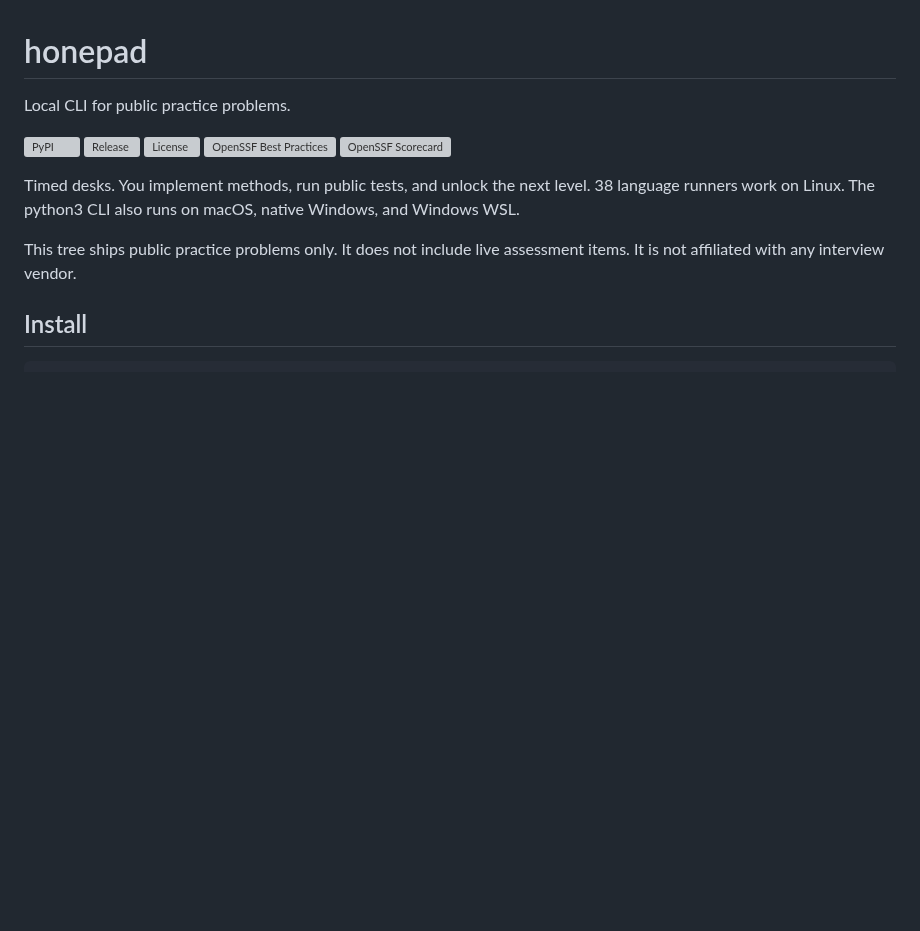
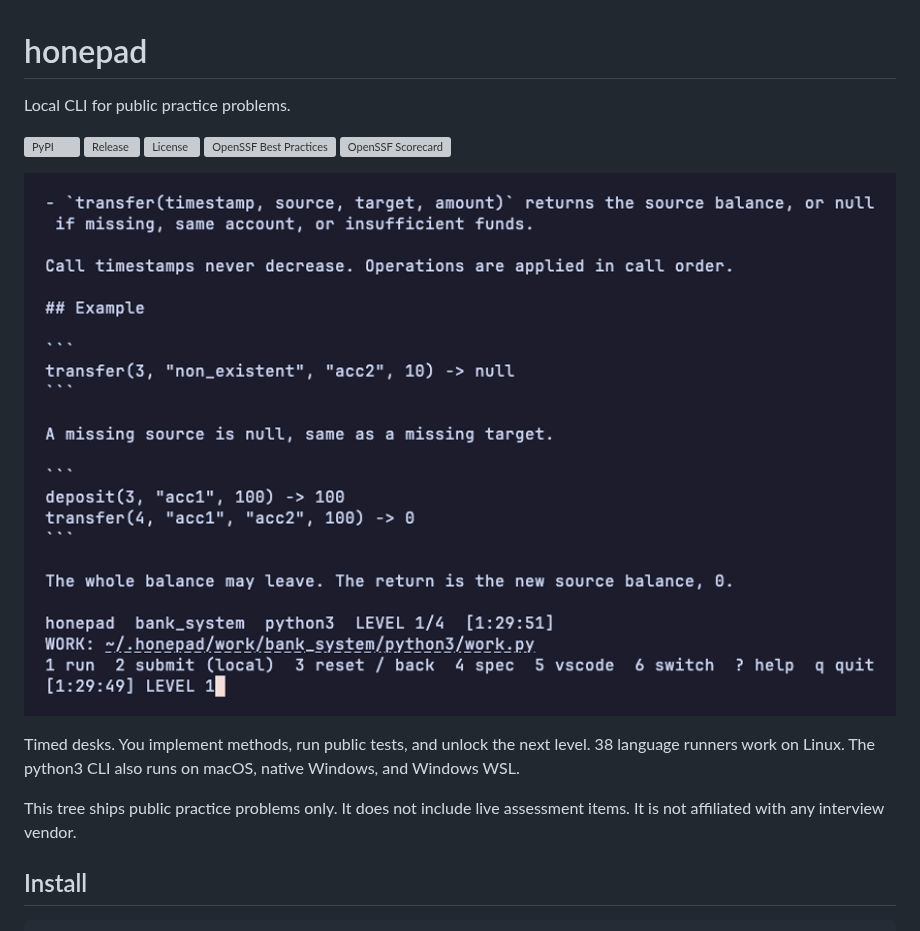
Before and after one commit to honepad/honepad, a Markdown page: README.md, the part around the change. GitHub-like rendering; pictures changed too: demo/demo.gif (added); blank space fills up the shorter version; grey boxes are pictures that could not be loaded.

```diff
--- a/README.md
+++ b/README.md
@@ -7,6 +7,8 @@ Local CLI for public practice problems.
 [![License](https://img.shields.io/github/license/honepad/honepad)](https://github.com/honepad/honepad/blob/main/LICENSE)
 [![OpenSSF Best Practices](https://www.bestpractices.dev/projects/14574/badge)](https://www.bestpractices.dev/projects/14574)
 [![OpenSSF Scorecard](https://api.securityscorecards.dev/projects/github.com/honepad/honepad/badge)](https://securityscorecards.dev/viewer/?uri=github.com/honepad/honepad)
+
+![honepad live console](demo/demo.gif)
 
 Timed desks. You implement methods, run public tests, and unlock the
 next level. 38 language runners work on Linux. The python3 CLI also
```
Also changed, not shown: CHANGELOG.md (+1 -0 lines), 4 other files.
